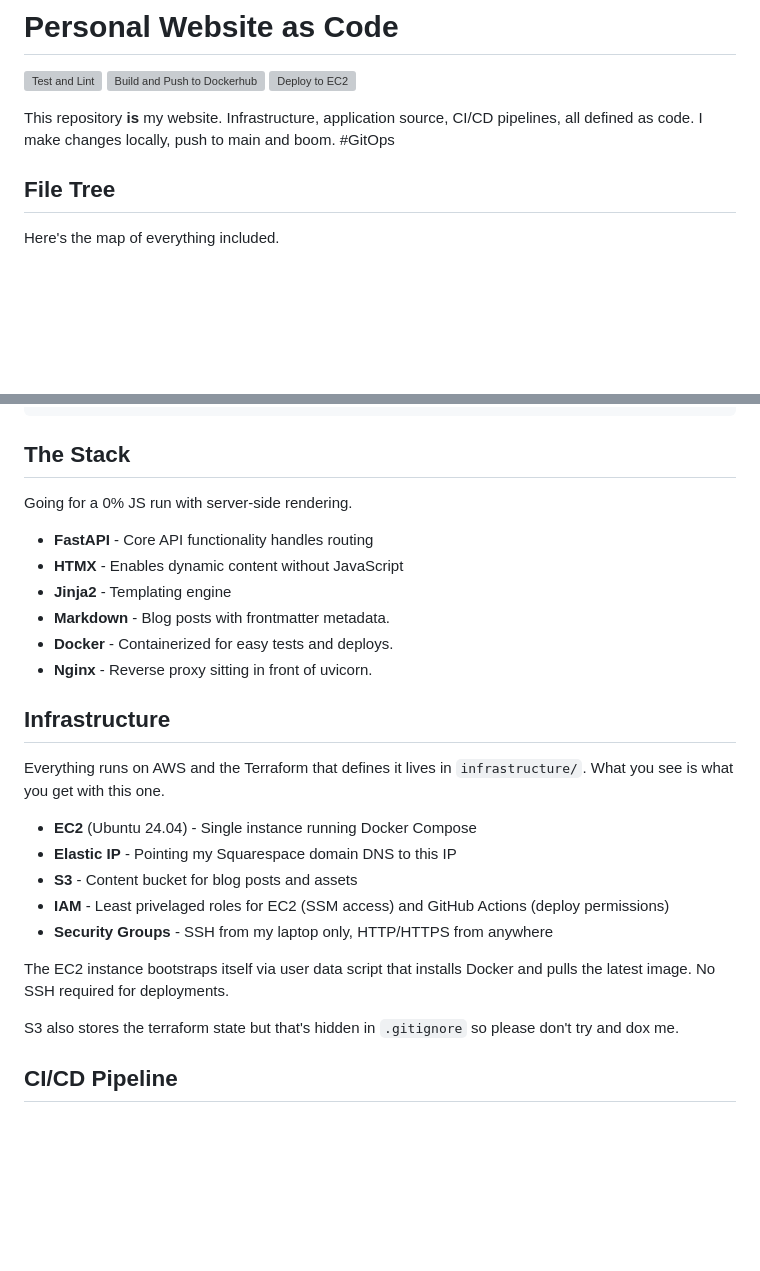
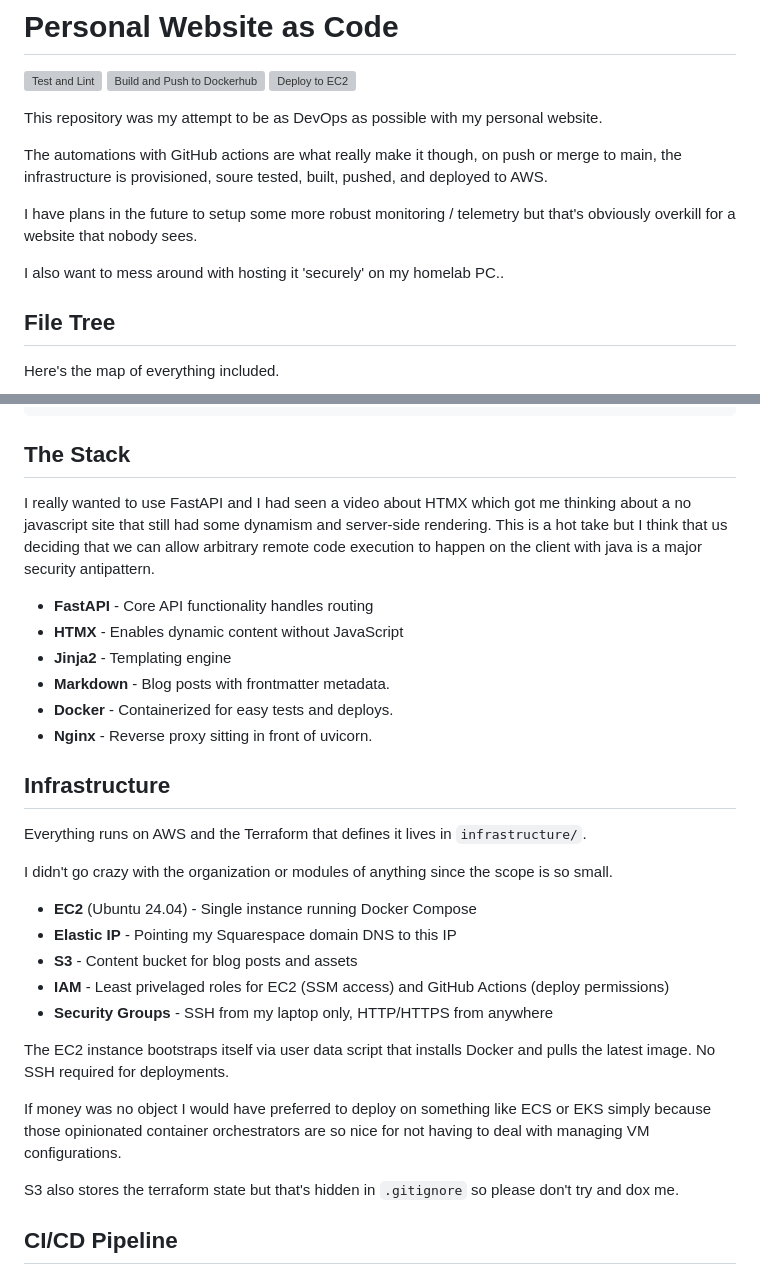
Before and after one commit to Sean-Michael/Sean-Michael.dev, a Markdown page: README.md, 2 parts joined by grey strips. GitHub-like rendering; blank space fills up the shorter version; grey boxes are pictures that could not be loaded.

```diff
--- a/README.md
+++ b/README.md
@@ -2,7 +2,13 @@
 
 [![Test and Lint](https://github.com/Sean-Michael/Sean-Michael.dev/actions/workflows/test-and-lint.yaml/badge.svg)](https://github.com/Sean-Michael/Sean-Michael.dev/actions/workflows/test-and-lint.yaml) [![Build and Push to Dockerhub](https://github.com/Sean-Michael/Sean-Michael.dev/actions/workflows/build-and-push.yaml/badge.svg)](https://github.com/Sean-Michael/Sean-Michael.dev/actions/workflows/build-and-push.yaml) [![Deploy to EC2](https://github.com/Sean-Michael/Sean-Michael.dev/actions/workflows/deploy-latest.yaml/badge.svg)](https://github.com/Sean-Michael/Sean-Michael.dev/actions/workflows/deploy-latest.yaml)
 
-This repository **is** my website. Infrastructure, application source, CI/CD pipelines, all defined as code. I make changes locally, push to main and boom. #GitOps
+This repository was my attempt to be as DevOps as possible with my personal website.
+
+The automations with GitHub actions are what really make it though, on push or merge to main, the infrastructure is provisioned, soure tested, built, pushed, and deployed to AWS.
+
+I have plans in the future to setup some more robust monitoring / telemetry but that's obviously overkill for a website that nobody sees.
+
+I also want to mess around with hosting it 'securely' on my homelab PC..
 
 ## File Tree
 
@@ -27,7 +33,7 @@ Here's the map of everything included.
 
 ## The Stack
 
-Going for a 0% JS run with server-side rendering.
+I really wanted to use FastAPI and I had seen a video about HTMX which got me thinking about a no javascript site that still had some dynamism and server-side rendering. This is a hot take but I think that us deciding that we can allow arbitrary remote code execution to happen on the client with java is a major security antipattern.
 
 - **FastAPI** - Core API functionality handles routing
 - **HTMX** - Enables dynamic content without JavaScript
@@ -38,7 +44,9 @@ Going for a 0% JS run with server-side rendering.
 
 ## Infrastructure
 
-Everything runs on AWS and the Terraform that defines it lives in `infrastructure/`. What you see is what you get with this one.
+Everything runs on AWS and the Terraform that defines it lives in `infrastructure/`.
+
+I didn't go crazy with the organization or modules of anything since the scope is so small.
 
 - **EC2** (Ubuntu 24.04) - Single instance running Docker Compose
 - **Elastic IP** - Pointing my Squarespace domain DNS to this IP
@@ -47,6 +55,8 @@ Everything runs on AWS and the Terraform that defines it lives in `infrastructur
 - **Security Groups** - SSH from my laptop only, HTTP/HTTPS from anywhere
 
 The EC2 instance bootstraps itself via user data script that installs Docker and pulls the latest image. No SSH required for deployments.
+
+If money was no object I would have preferred to deploy on something like ECS or EKS simply because those opinionated container orchestrators are so nice for not having to deal with managing VM configurations.
 
 S3 also stores the terraform state but that's hidden in `.gitignore` so please don't try and dox me.
 
```
